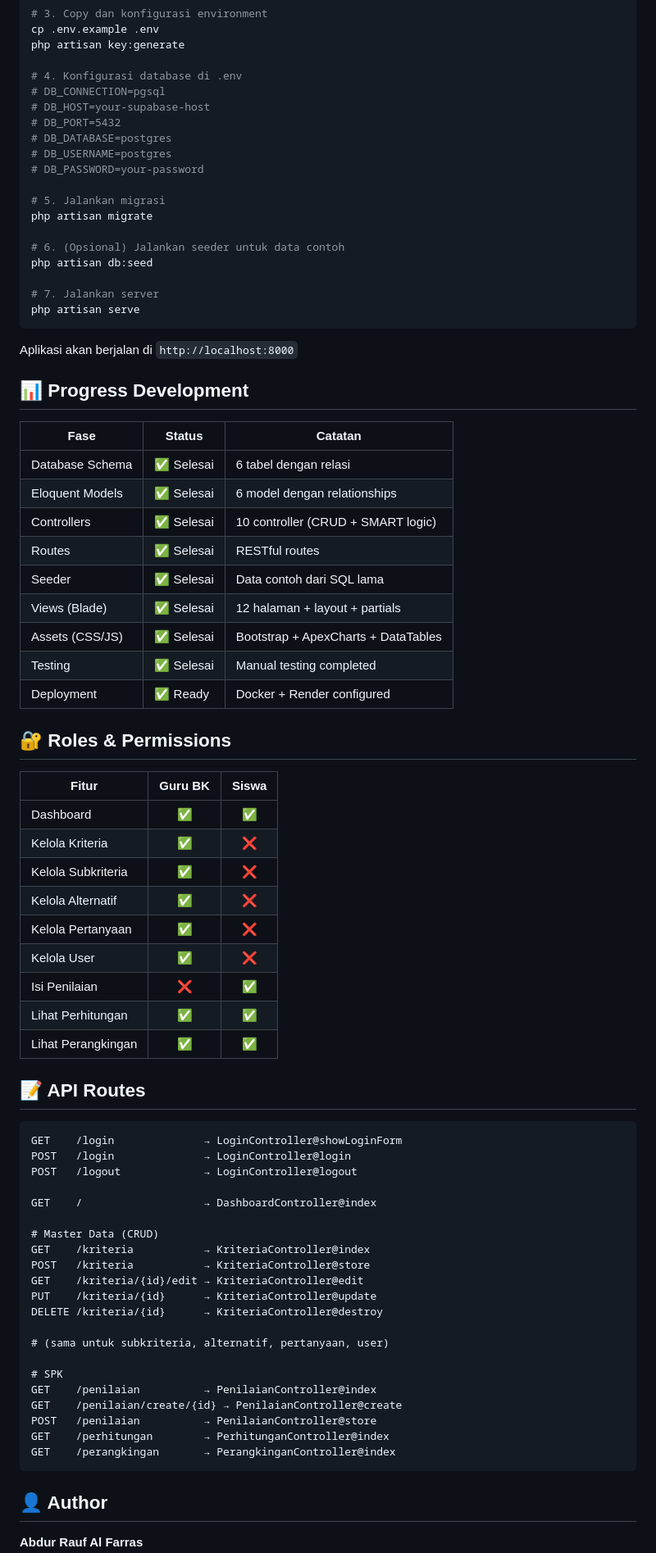
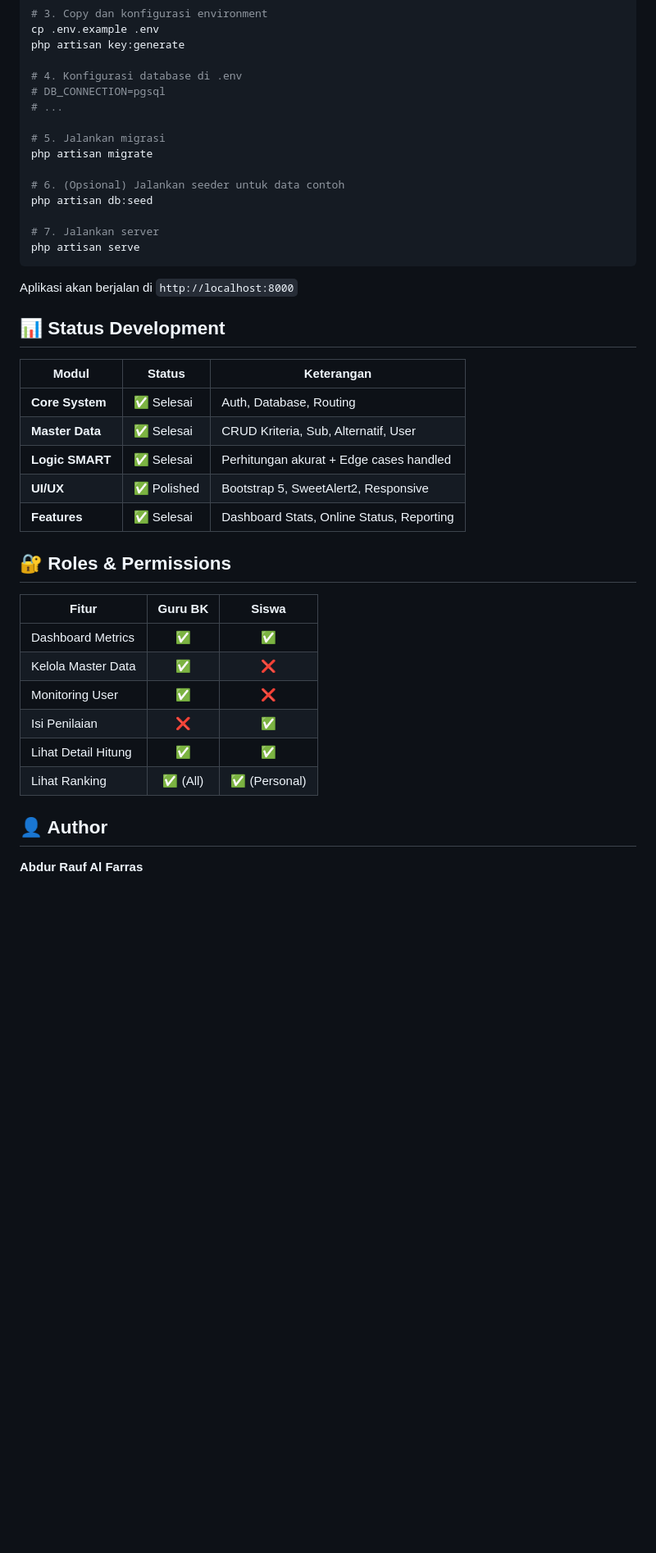
Before and after one commit to Rauf74/spk-smart-laravel, a Markdown page: README.md, the part around one of its changes. Shown at 82% size. GitHub-like rendering; blank space fills up the shorter version.

Commit message:
docs: Update README with latest features and tech stack

````diff
--- a/README.md
+++ b/README.md
@@ -123,11 +123,7 @@ php artisan key:generate
 
 # 4. Konfigurasi database di .env
 # DB_CONNECTION=pgsql
-# DB_HOST=your-supabase-host
-# DB_PORT=5432
-# DB_DATABASE=postgres
-# DB_USERNAME=postgres
-# DB_PASSWORD=your-password
+# ...
 
 # 5. Jalankan migrasi
 php artisan migrate
@@ -141,59 +137,26 @@ php artisan serve
 
 Aplikasi akan berjalan di `http://localhost:8000`
 
-## 📊 Progress Development
+## 📊 Status Development
 
-| Fase | Status | Catatan |
-|------|--------|---------|
-| Database Schema | ✅ Selesai | 6 tabel dengan relasi |
-| Eloquent Models | ✅ Selesai | 6 model dengan relationships |
-| Controllers | ✅ Selesai | 10 controller (CRUD + SMART logic) |
-| Routes | ✅ Selesai | RESTful routes |
-| Seeder | ✅ Selesai | Data contoh dari SQL lama |
-| Views (Blade) | ✅ Selesai | 12 halaman + layout + partials |
-| Assets (CSS/JS) | ✅ Selesai | Bootstrap + ApexCharts + DataTables |
-| Testing | ✅ Selesai | Manual testing completed |
-| Deployment | ✅ Ready | Docker + Render configured |
+| Modul | Status | Keterangan |
+|-------|--------|------------|
+| **Core System** | ✅ Selesai | Auth, Database, Routing |
+| **Master Data** | ✅ Selesai | CRUD Kriteria, Sub, Alternatif, User |
+| **Logic SMART** | ✅ Selesai | Perhitungan akurat + Edge cases handled |
+| **UI/UX** | ✅ Polished | Bootstrap 5, SweetAlert2, Responsive |
+| **Features** | ✅ Selesai | Dashboard Stats, Online Status, Reporting |
 
 ## 🔐 Roles & Permissions
 
 | Fitur | Guru BK | Siswa |
 |-------|:-------:|:-----:|
-| Dashboard | ✅ | ✅ |
-| Kelola Kriteria | ✅ | ❌ |
-| Kelola Subkriteria | ✅ | ❌ |
-| Kelola Alternatif | ✅ | ❌ |
-| Kelola Pertanyaan | ✅ | ❌ |
-| Kelola User | ✅ | ❌ |
+| Dashboard Metrics | ✅ | ✅ |
+| Kelola Master Data | ✅ | ❌ |
+| Monitoring User | ✅ | ❌ |
 | Isi Penilaian | ❌ | ✅ |
-| Lihat Perhitungan | ✅ | ✅ |
-| Lihat Perangkingan | ✅ | ✅ |
-
-## 📝 API Routes
-
-```
-GET    /login              → LoginController@showLoginForm
-POST   /login              → LoginController@login
-POST   /logout             → LoginController@logout
-
-GET    /                   → DashboardController@index
-
-# Master Data (CRUD)
-GET    /kriteria           → KriteriaController@index
-POST   /kriteria           → KriteriaController@store
-GET    /kriteria/{id}/edit → KriteriaController@edit
-PUT    /kriteria/{id}      → KriteriaController@update
-DELETE /kriteria/{id}      → KriteriaController@destroy
-
-# (sama untuk subkriteria, alternatif, pertanyaan, user)
-
-# SPK
-GET    /penilaian          → PenilaianController@index
-GET    /penilaian/create/{id} → PenilaianController@create
-POST   /penilaian          → PenilaianController@store
-GET    /perhitungan        → PerhitunganController@index
-GET    /perangkingan       → PerangkinganController@index
-```
+| Lihat Detail Hitung | ✅ | ✅ |
+| Lihat Ranking | ✅ (All) | ✅ (Personal) |
 
 ## 👤 Author
 
````
Also changed, not shown: other parts of README.md (+18 -18 lines).
